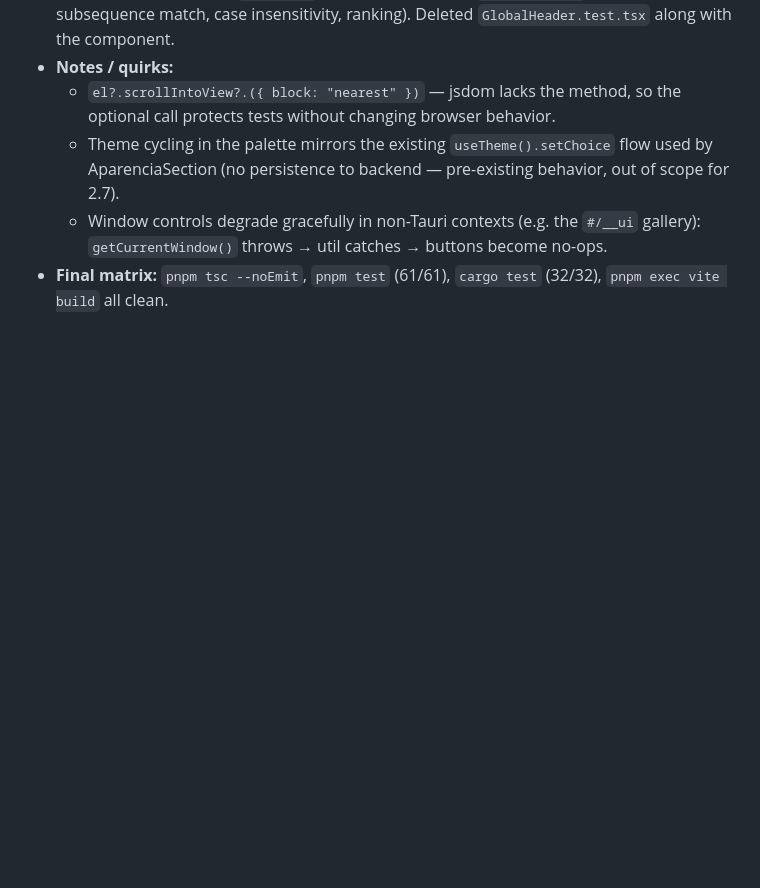
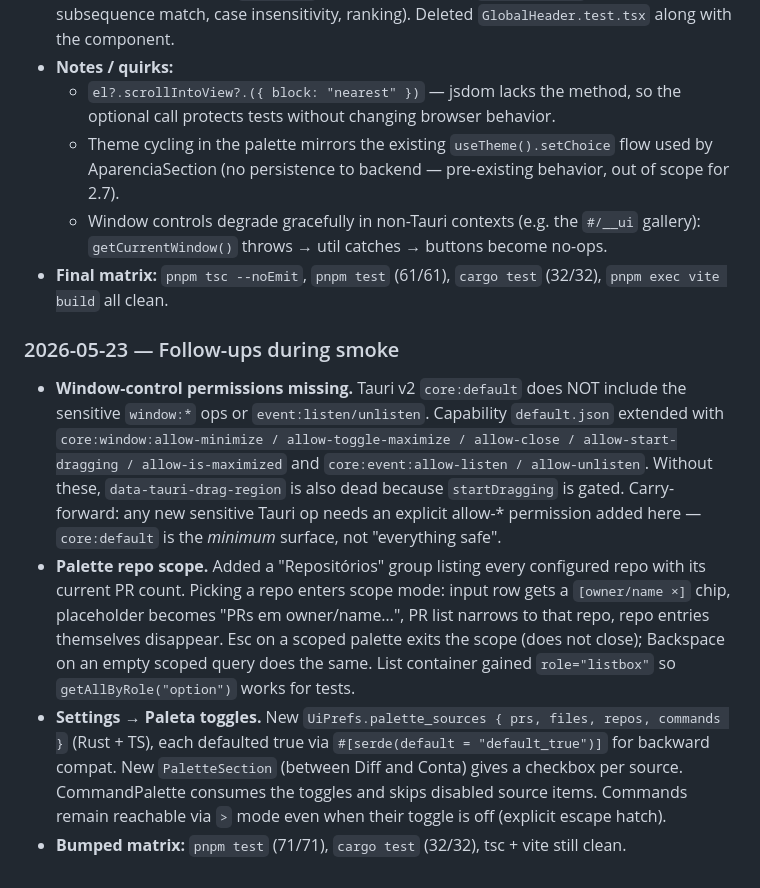
Before and after one commit to christiansmmc/galley, a Markdown page: docs/superpowers/etapa-2-progress.md, the part around the change. Rendered like a GitHub page; blank space fills up the shorter version.

Commit message:
docs(etapa-2.7): record smoke follow-ups (perms + repo scope + palette toggles)
Co-Authored-By: Claude Opus 4.7 (1M context) <noreply@anthropic.com>

```diff
--- a/docs/superpowers/etapa-2-progress.md
+++ b/docs/superpowers/etapa-2-progress.md
@@ -158,3 +158,10 @@ Single fix during smoke:
   - Theme cycling in the palette mirrors the existing `useTheme().setChoice` flow used by AparenciaSection (no persistence to backend — pre-existing behavior, out of scope for 2.7).
   - Window controls degrade gracefully in non-Tauri contexts (e.g. the `#/__ui` gallery): `getCurrentWindow()` throws → util catches → buttons become no-ops.
 - **Final matrix:** `pnpm tsc --noEmit`, `pnpm test` (61/61), `cargo test` (32/32), `pnpm exec vite build` all clean.
+
+### 2026-05-23 — Follow-ups during smoke
+
+- **Window-control permissions missing.** Tauri v2 `core:default` does NOT include the sensitive `window:*` ops or `event:listen/unlisten`. Capability `default.json` extended with `core:window:allow-minimize / allow-toggle-maximize / allow-close / allow-start-dragging / allow-is-maximized` and `core:event:allow-listen / allow-unlisten`. Without these, `data-tauri-drag-region` is also dead because `startDragging` is gated. Carry-forward: any new sensitive Tauri op needs an explicit allow-* permission added here — `core:default` is the *minimum* surface, not "everything safe".
+- **Palette repo scope.** Added a "Repositórios" group listing every configured repo with its current PR count. Picking a repo enters scope mode: input row gets a `[owner/name ×]` chip, placeholder becomes "PRs em owner/name…", PR list narrows to that repo, repo entries themselves disappear. Esc on a scoped palette exits the scope (does not close); Backspace on an empty scoped query does the same. List container gained `role="listbox"` so `getAllByRole("option")` works for tests.
+- **Settings → Paleta toggles.** New `UiPrefs.palette_sources { prs, files, repos, commands }` (Rust + TS), each defaulted true via `#[serde(default = "default_true")]` for backward compat. New `PaletteSection` (between Diff and Conta) gives a checkbox per source. CommandPalette consumes the toggles and skips disabled source items. Commands remain reachable via `>` mode even when their toggle is off (explicit escape hatch).
+- **Bumped matrix:** `pnpm test` (71/71), `cargo test` (32/32), tsc + vite still clean.
```
